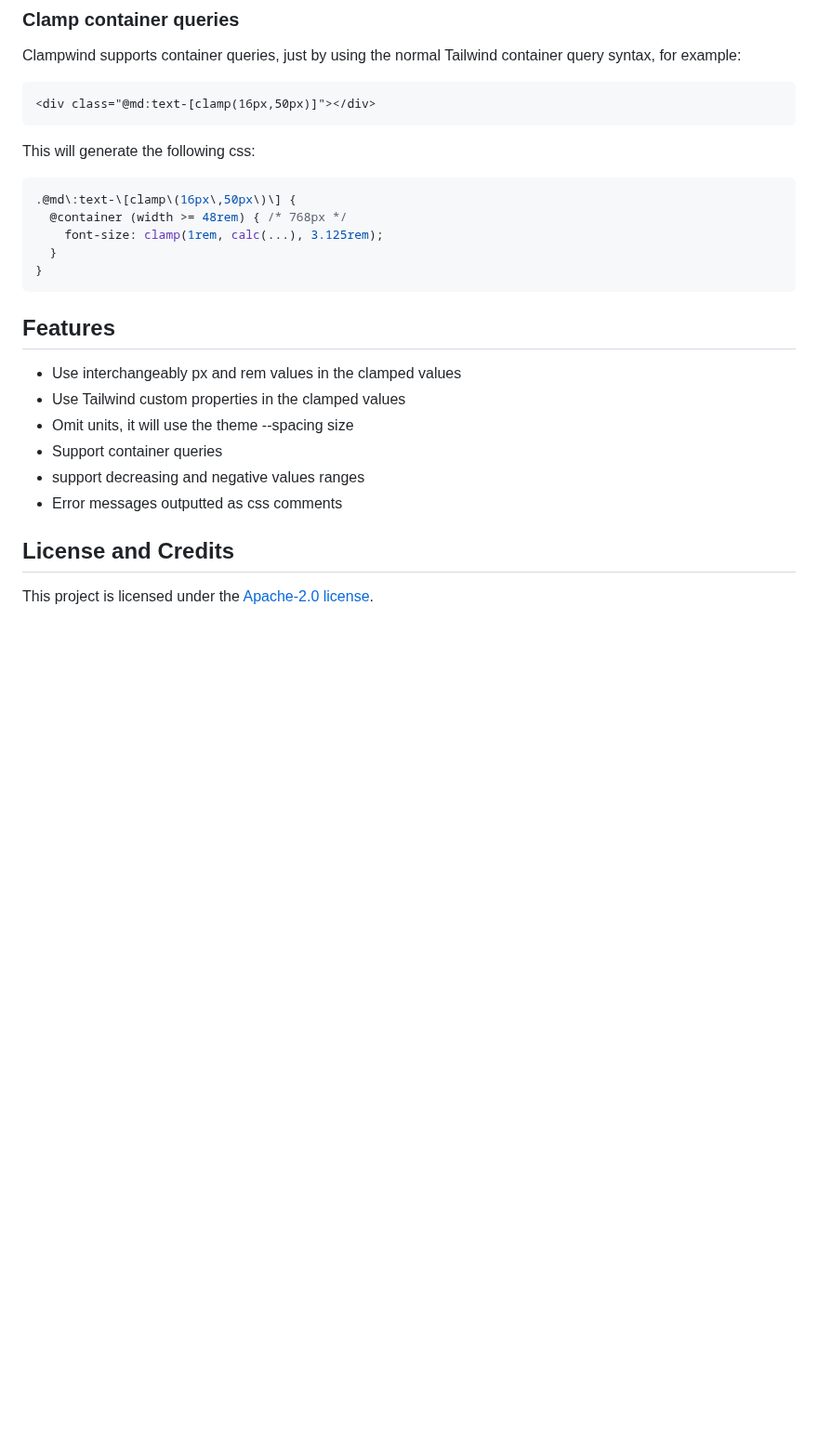
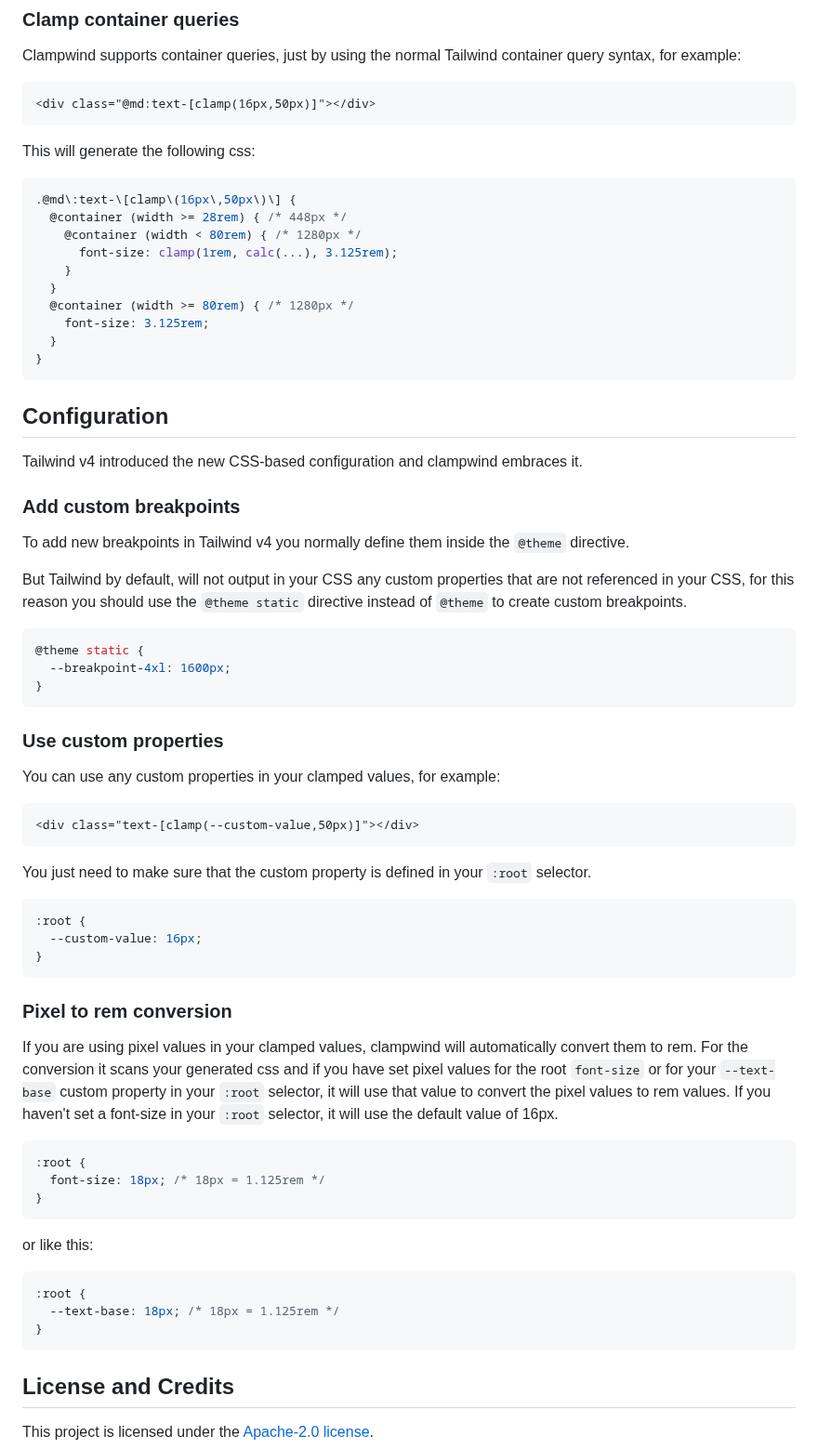
Before and after one commit to vanja-obradovic/postcss-clampwind, a Markdown page: README.md, the part around one of its changes. Shown at 93% size. GitHub-like rendering; blank space fills up the shorter version.

````diff
--- a/README.md
+++ b/README.md
@@ -218,21 +232,65 @@ This will generate the following css:
 
 ```css
 .@md\:text-\[clamp\(16px\,50px\)\] {
-  @container (width >= 48rem) { /* 768px */
-    font-size: clamp(1rem, calc(...), 3.125rem);
+  @container (width >= 28rem) { /* 448px */
+    @container (width < 80rem) { /* 1280px */
+      font-size: clamp(1rem, calc(...), 3.125rem);
+    }
+  }
+  @container (width >= 80rem) { /* 1280px */
+    font-size: 3.125rem;
   }
 }
 ```
 
-## Features
+## Configuration
 
-- Use interchangeably px and rem values in the clamped values
-- Use Tailwind custom properties in the clamped values
-- Omit units, it will use the theme --spacing size
-- Support container queries
-- support decreasing and negative values ranges
-- Error messages outputted as css comments
+Tailwind v4 introduced the new CSS-based configuration and clampwind embraces it.
 
+### Add custom breakpoints
+
+To add new breakpoints in Tailwind v4 you normally define them inside the `@theme` directive.
+
+But Tailwind by default, will not output in your CSS any custom properties that are not referenced in your CSS, for this reason you should use the `@theme static` directive instead of `@theme` to create custom breakpoints.
+
+```css
+@theme static {
+  --breakpoint-4xl: 1600px;
+}
+```
+
+### Use custom properties
+
+You can use any custom properties in your clamped values, for example:
+
+```html
+<div class="text-[clamp(--custom-value,50px)]"></div>
+```
+
+You just need to make sure that the custom property is defined in your `:root` selector.
+
+```css
+:root {
+  --custom-value: 16px;
+}
+```
+
+### Pixel to rem conversion
+
+If you are using pixel values in your clamped values, clampwind will automatically convert them to rem. For the conversion it scans your generated css and if you have set pixel values for the root `font-size` or for your `--text-base` custom property in your `:root` selector, it will use that value to convert the pixel values to rem values. If you haven't set a font-size in your `:root` selector, it will use the default value of 16px.
+
+```css
+:root {
+  font-size: 18px; /* 18px = 1.125rem */
+}
+```
+or like this:
+
+```css
+:root {
+  --text-base: 18px; /* 18px = 1.125rem */
+}
+```
 
 ## License and Credits
 
````
Also changed, not shown: other parts of README.md (+27 -13 lines).
